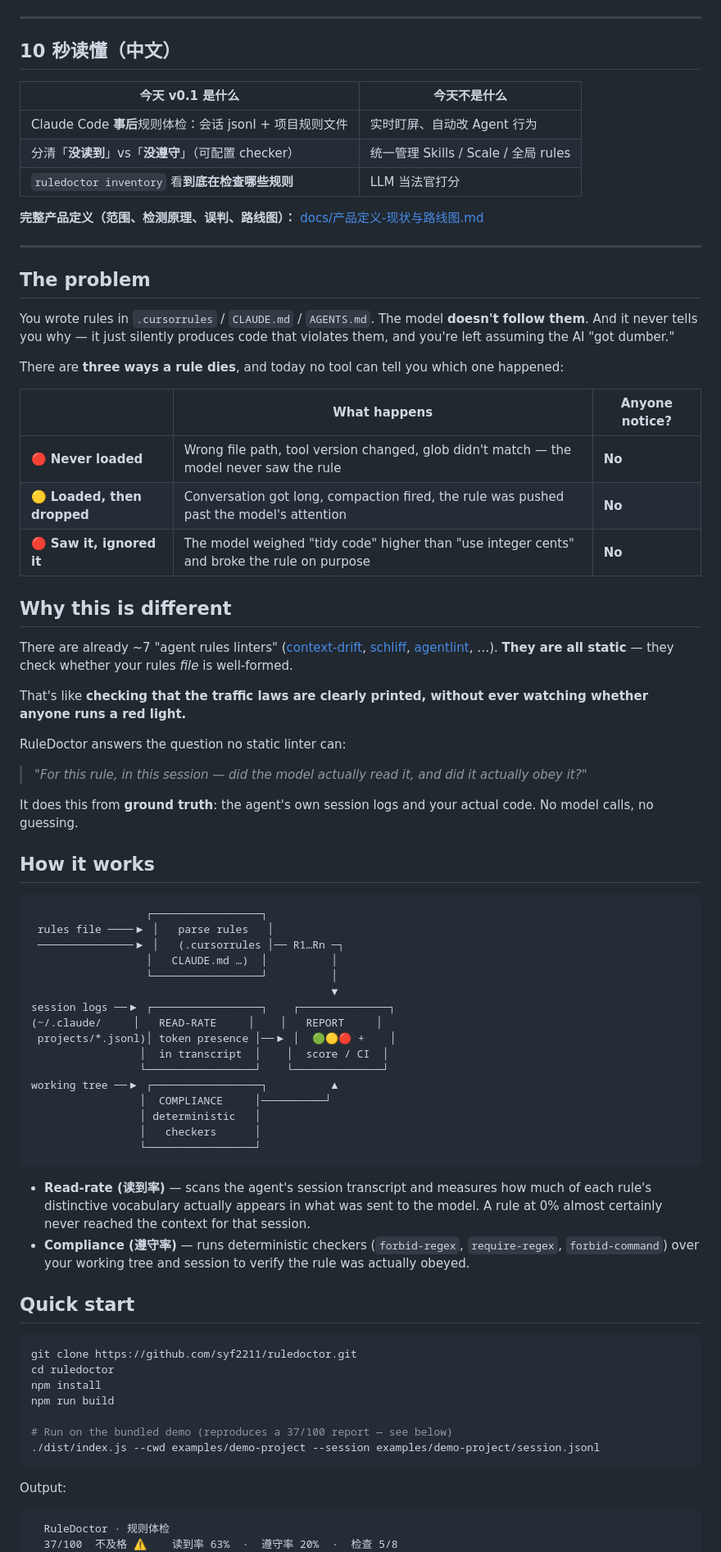
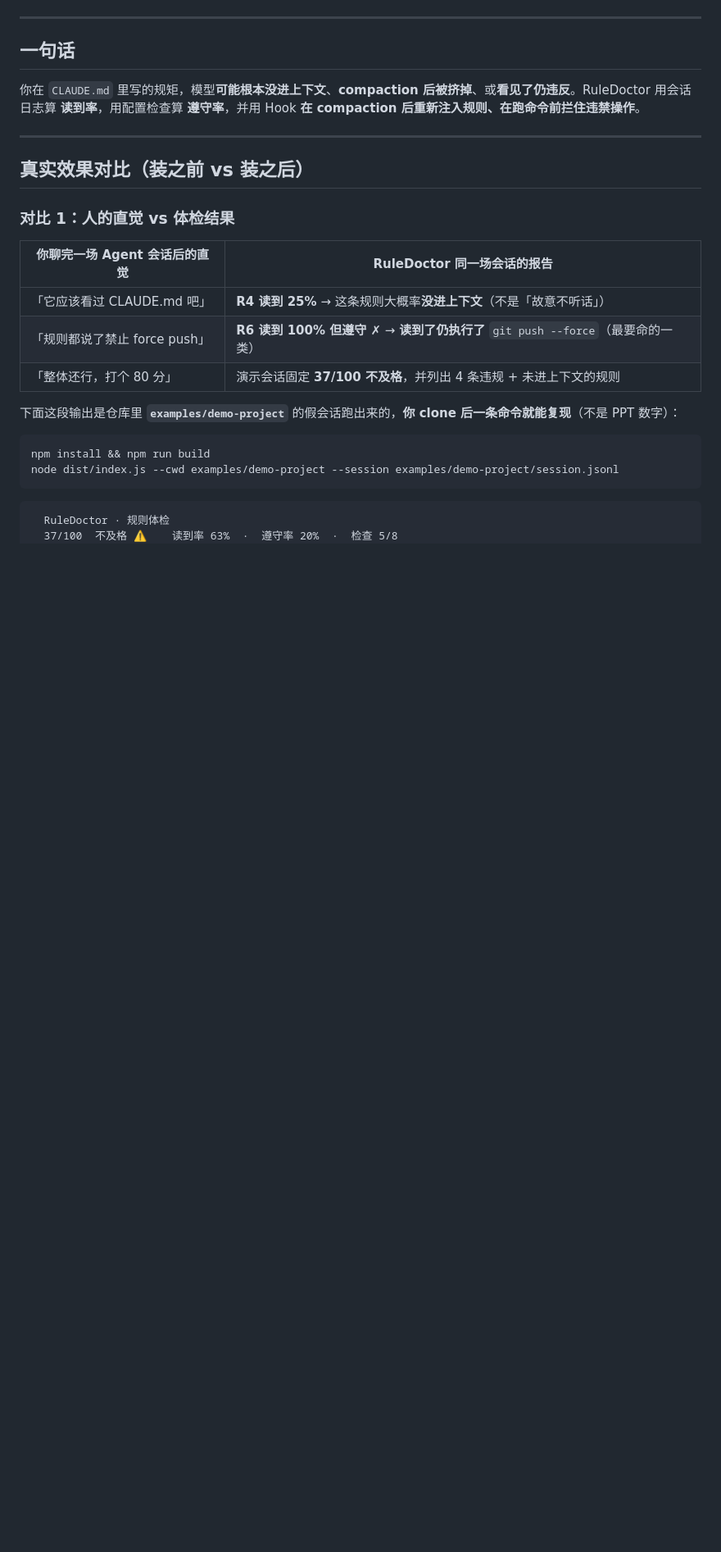
Before and after one commit to syf2211/ruledoctor, a Markdown page: README.md, the part around one of its changes. Shown at 82% size. Drawn GitHub-style; blank space fills up the shorter version.

````diff
--- a/README.md
+++ b/README.md
@@ -17,79 +23,28 @@
 
 ---
 
-## 10 秒读懂（中文）
+## 一句话
 
-| 今天 v0.1 是什么 | 今天不是什么 |
-|------------------|--------------|
-| Claude Code **事后**规则体检：会话 jsonl + 项目规则文件 | 实时盯屏、自动改 Agent 行为 |
-| 分清「**没读到**」vs「**没遵守**」（可配置 checker） | 统一管理 Skills / Scale / 全局 rules |
-| `ruledoctor inventory` 看**到底在检查哪些规则** | LLM 当法官打分 |
-
-**完整产品定义（范围、检测原理、误判、路线图）：** [docs/产品定义-现状与路线图.md](docs/产品定义-现状与路线图.md)
+你在 `CLAUDE.md` 里写的规矩，模型**可能根本没进上下文**、**compaction 后被挤掉**、或**看见了仍违反**。RuleDoctor 用会话日志算 **读到率**，用配置检查算 **遵守率**，并用 Hook **在 compaction 后重新注入规则、在跑命令前拦住违禁操作**。
 
 ---
 
-## The problem
+## 真实效果对比（装之前 vs 装之后）
 
-You wrote rules in `.cursorrules` / `CLAUDE.md` / `AGENTS.md`. The model **doesn't follow them**. And it never tells you why — it just silently produces code that violates them, and you're left assuming the AI "got dumber."
+### 对比 1：人的直觉 vs 体检结果
 
-There are **three ways a rule dies**, and today no tool can tell you which one happened:
+| 你聊完一场 Agent 会话后的直觉 | RuleDoctor 同一场会话的报告 |
+|------------------------------|----------------------------|
+| 「它应该看过 CLAUDE.md 吧」 | **R4 读到 25%** → 这条规则大概率**没进上下文**（不是「故意不听话」） |
+| 「规则都说了禁止 force push」 | **R6 读到 100% 但遵守 ✗** → **读到了仍执行了** `git push --force`（最要命的一类） |
+| 「整体还行，打个 80 分」 | 演示会话固定 **37/100 不及格**，并列出 4 条违规 + 未进上下文的规则 |
 
-| | What happens | Anyone notice? |
-|---|---|---|
-| 🔴 **Never loaded** | Wrong file path, tool version changed, glob didn't match — the model never saw the rule | **No** |
-| 🟡 **Loaded, then dropped** | Conversation got long, compaction fired, the rule was pushed past the model's attention | **No** |
-| 🔴 **Saw it, ignored it** | The model weighed "tidy code" higher than "use integer cents" and broke the rule on purpose | **No** |
-
-## Why this is different
-
-There are already ~7 "agent rules linters" ([context-drift](https://github.com/geekiyer/context-drift), [schliff](https://github.com/Zandereins/schliff), [agentlint](https://github.com/danmartuszewski/agentlint), …). **They are all static** — they check whether your rules *file* is well-formed.
-
-That's like **checking that the traffic laws are clearly printed, without ever watching whether anyone runs a red light.**
-
-RuleDoctor answers the question no static linter can:
-
-> _"For this rule, in this session — did the model actually read it, and did it actually obey it?"_
-
-It does this from **ground truth**: the agent's own session logs and your actual code. No model calls, no guessing.
-
-## How it works
-
-```
-                  ┌─────────────────┐
- rules file ────▶ │   parse rules   │
- ───────────────▶ │   (.cursorrules │── R1…Rn ─┐
-                  │   CLAUDE.md …)  │          │
-                  └─────────────────┘          │
-                                               ▼
-session logs ──▶ ┌─────────────────┐    ┌──────────────┐
-(~/.claude/     │   READ-RATE     │    │   REPORT     │
- projects/*.jsonl)│ token presence │──▶ │  🟢🟡🔴 +    │
-                 │  in transcript  │    │  score / CI  │
-                 └─────────────────┘    └──────────────┘
-working tree ──▶ ┌─────────────────┐          ▲
-                 │  COMPLIANCE     │──────────┘
-                 │ deterministic   │
-                 │   checkers      │
-                 └─────────────────┘
-```
-
-- **Read-rate (读到率)** — scans the agent's session transcript and measures how much of each rule's distinctive vocabulary actually appears in what was sent to the model. A rule at 0% almost certainly never reached the context for that session.
-- **Compliance (遵守率)** — runs deterministic checkers (`forbid-regex`, `require-regex`, `forbid-command`) over your working tree and session to verify the rule was actually obeyed.
-
-## Quick start
+下面这段输出是仓库里 **`examples/demo-project`** 的假会话跑出来的，**你 clone 后一条命令就能复现**（不是 PPT 数字）：
 
 ```bash
-git clone https://github.com/syf2211/ruledoctor.git
-cd ruledoctor
-npm install
-npm run build
-
-# Run on the bundled demo (reproduces a 37/100 report — see below)
-./dist/index.js --cwd examples/demo-project --session examples/demo-project/session.jsonl
+npm install && npm run build
+node dist/index.js --cwd examples/demo-project --session examples/demo-project/session.jsonl
 ```
-
-Output:
 
 ```
   RuleDoctor · 规则体检
````
Also changed, not shown: other parts of README.md (+130 -91 lines).
